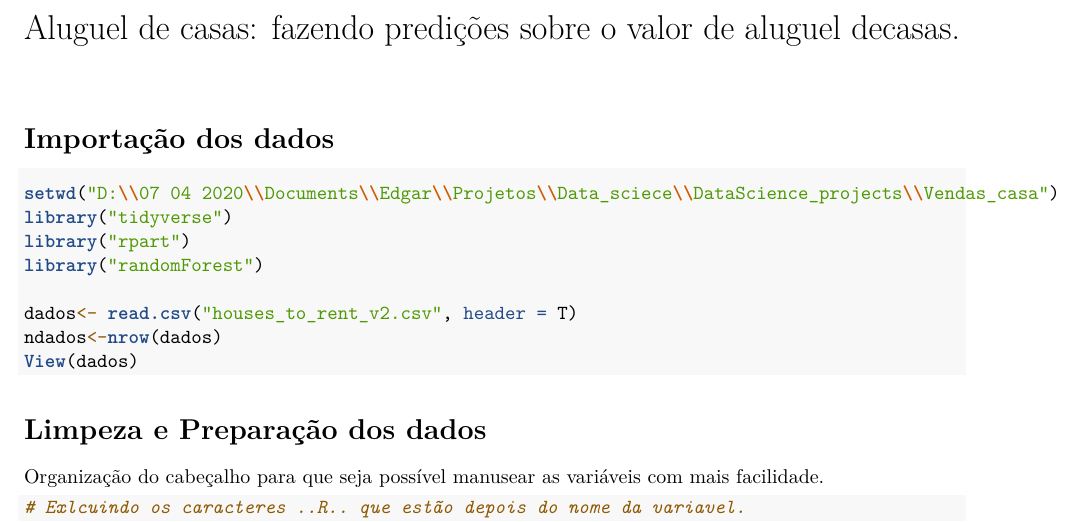
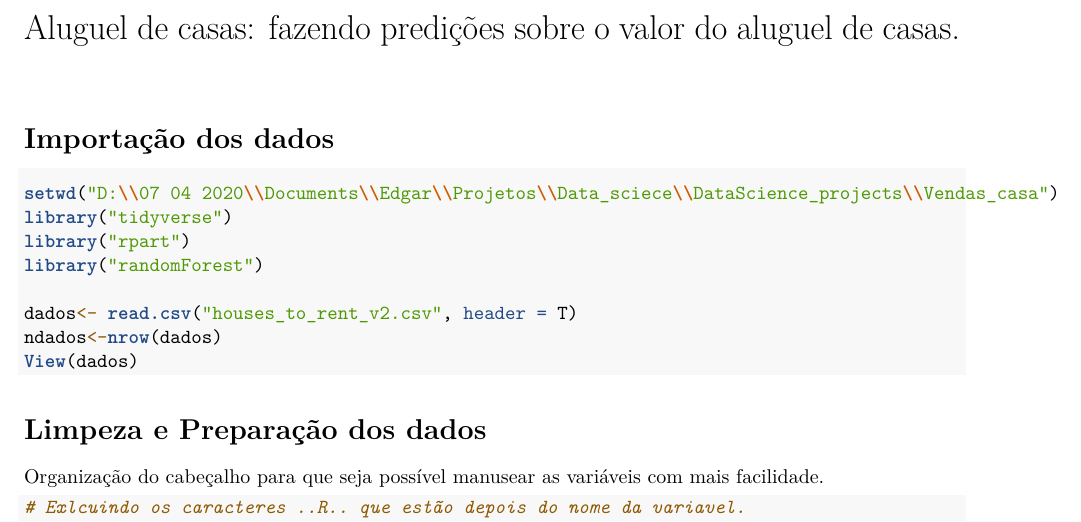
Before and after one commit to edgar-lima/DataScience_projects, an R Markdown document (Aluguel_casa/Aluguel_casas.Rmd): part of page 1 of 3, cut so that both start at the same text. Rendered offline with R 4.5, knitr and Pandoc, then LaTeX, with nearby package versions; the code chunks are not run, so their results and figures are left out.

Commit message:
Mudança

```diff
--- a/Vendas_casa/vendas_casas.Rmd
+++ b/Aluguel_casa/Aluguel_casas.Rmd
@@ -1,5 +1,6 @@
 ---
-title: 'Aluguel de casas: fazendo predições sobre o valor de aluguel decasas.'
+title: 'Aluguel de casas: fazendo predições sobre o valor do aluguel de casas.'
+autor: "Egar Luiz de Lima"
 output:
   pdf_document: default
   html_notebook: default
```
Also changed, not shown: Aluguel_casa/Aluguel_casas.nb.html, Aluguel_casa/Aluguel_casas.pdf (added), Aluguel_casa/houses_to_rent.csv (renamed from Vendas_casa/houses_to_rent.csv), Aluguel_casa/houses_to_rent_v2.csv (renamed from Vendas_casa/houses_to_rent_v2.csv), Vendas_casa/vendas_casas.pdf (deleted), 4 other files.
